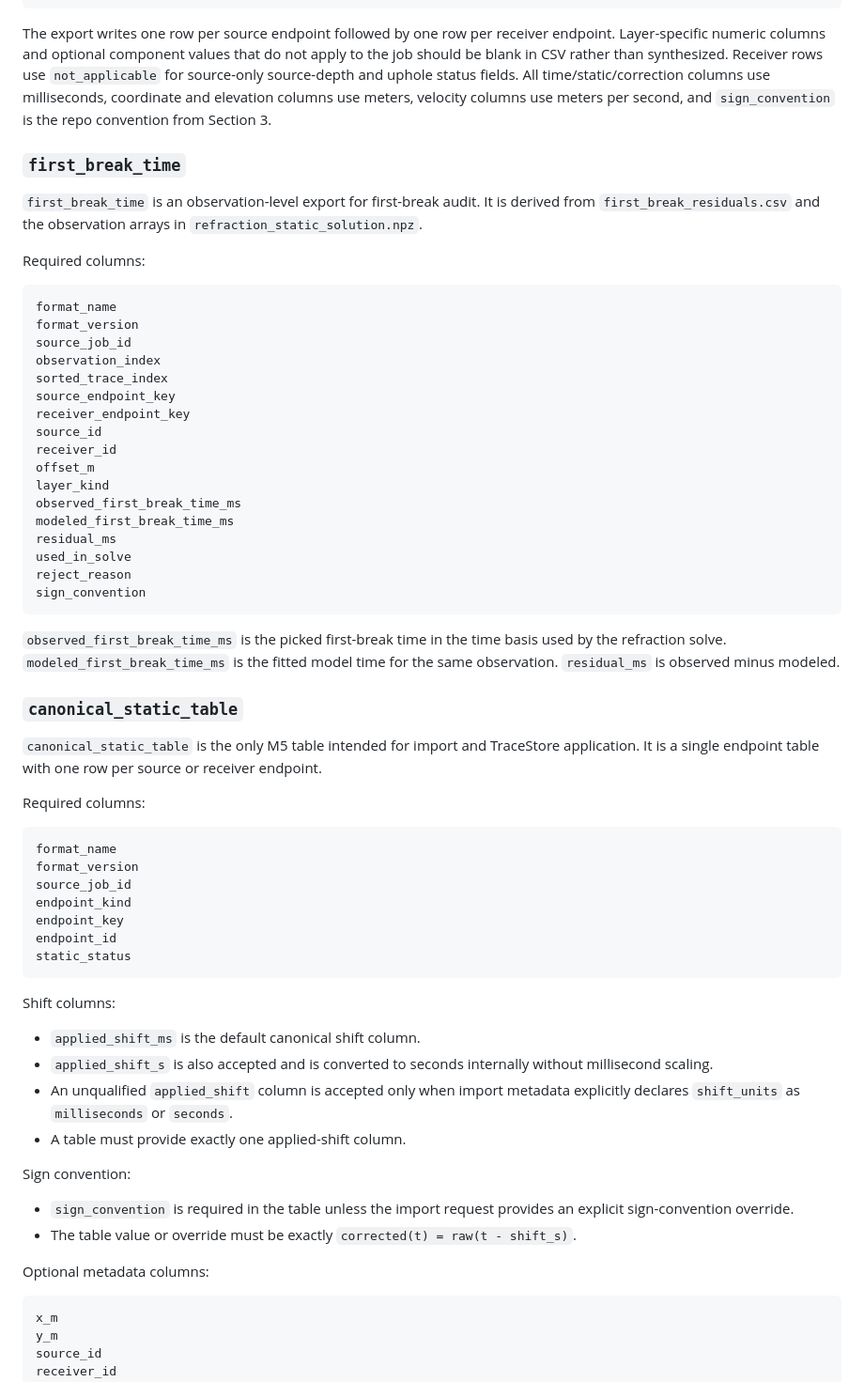
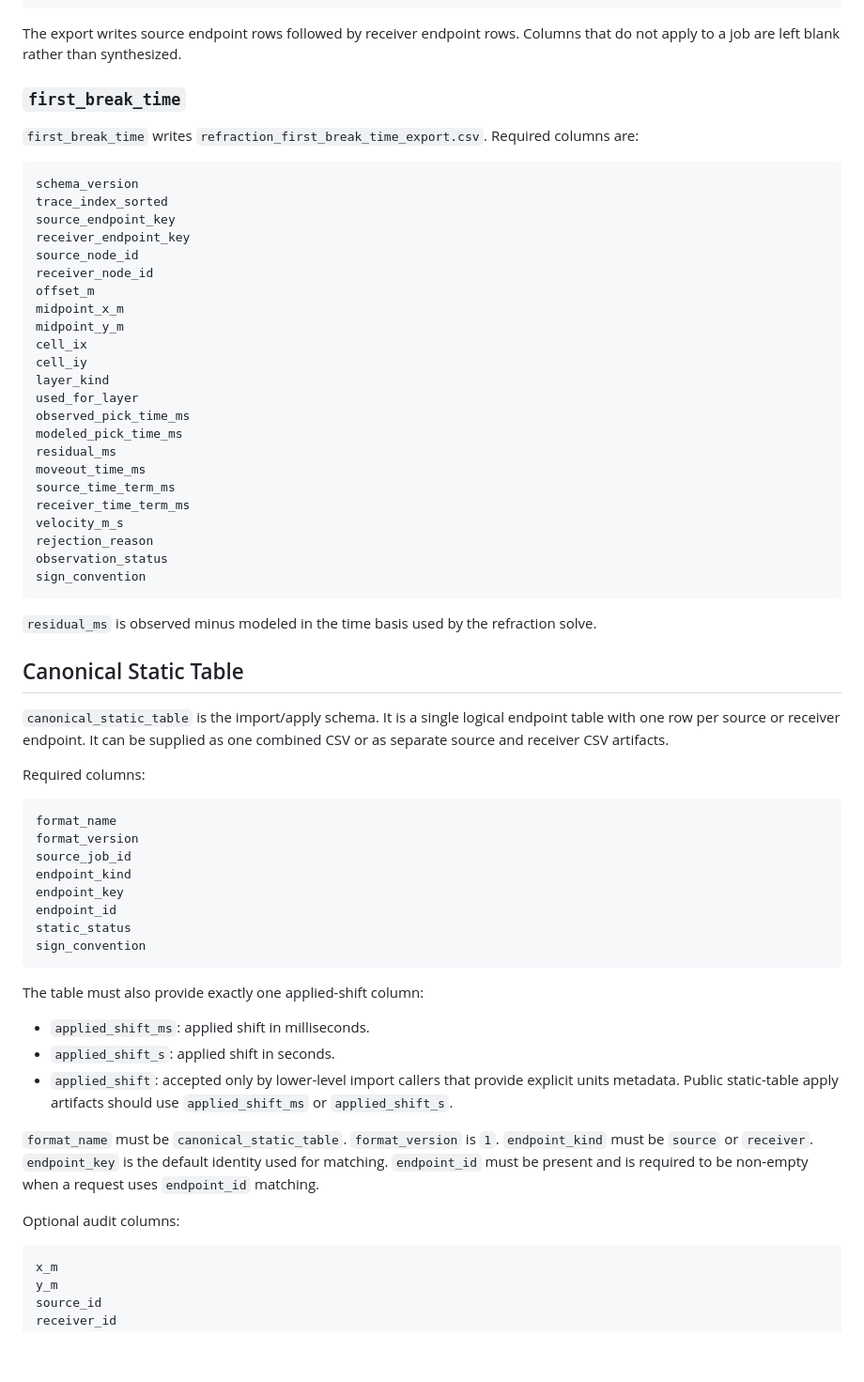
Before and after one commit to ozw4/seisviewer2d, a Markdown page: docs/statics/refraction_m5_exports_table_workflow.md, the part around one of its changes. Shown at 94% size. Drawn GitHub-style; blank space fills up the shorter version.

````diff
--- a/docs/statics/refraction_m5_exports_table_workflow.md
+++ b/docs/statics/refraction_m5_exports_table_workflow.md
@@ -285,51 +204,48 @@ static_status
 sign_convention
 ```
 
-The export writes one row per source endpoint followed by one row per receiver
-endpoint. Layer-specific numeric columns and optional component values that do
-not apply to the job should be blank in CSV rather than synthesized.
-Receiver rows use `not_applicable` for source-only source-depth and uphole
-status fields. All time/static/correction columns use milliseconds, coordinate
-and elevation columns use meters, velocity columns use meters per second, and
-`sign_convention` is the repo convention from Section 3.
+The export writes source endpoint rows followed by receiver endpoint rows.
+Columns that do not apply to a job are left blank rather than synthesized.
 
 ### `first_break_time`
 
-`first_break_time` is an observation-level export for first-break audit. It is
-derived from `first_break_residuals.csv` and the observation arrays in
-`refraction_static_solution.npz`.
-
-Required columns:
+`first_break_time` writes `refraction_first_break_time_export.csv`. Required
+columns are:
 
 ```text
-format_name
-format_version
-source_job_id
-observation_index
-sorted_trace_index
+schema_version
+trace_index_sorted
 source_endpoint_key
 receiver_endpoint_key
-source_id
-receiver_id
+source_node_id
+receiver_node_id
 offset_m
+midpoint_x_m
+midpoint_y_m
+cell_ix
+cell_iy
 layer_kind
-observed_first_break_time_ms
-modeled_first_break_time_ms
+used_for_layer
+observed_pick_time_ms
+modeled_pick_time_ms
 residual_ms
-used_in_solve
-reject_reason
+moveout_time_ms
+source_time_term_ms
+receiver_time_term_ms
+velocity_m_s
+rejection_reason
+observation_status
 sign_convention
 ```
 
-`observed_first_break_time_ms` is the picked first-break time in the time basis
-used by the refraction solve. `modeled_first_break_time_ms` is the fitted model
-time for the same observation. `residual_ms` is observed minus modeled.
+`residual_ms` is observed minus modeled in the time basis used by the
+refraction solve.
 
-### `canonical_static_table`
+## Canonical Static Table
 
-`canonical_static_table` is the only M5 table intended for import and TraceStore
-application. It is a single endpoint table with one row per source or receiver
-endpoint.
+`canonical_static_table` is the import/apply schema. It is a single logical
+endpoint table with one row per source or receiver endpoint. It can be supplied
+as one combined CSV or as separate source and receiver CSV artifacts.
 
 Required columns:
 
@@ -341,25 +257,23 @@ endpoint_kind
 endpoint_key
 endpoint_id
 static_status
+sign_convention
 ```
 
-Shift columns:
+The table must also provide exactly one applied-shift column:
 
-- `applied_shift_ms` is the default canonical shift column.
-- `applied_shift_s` is also accepted and is converted to seconds internally
-  without millisecond scaling.
-- An unqualified `applied_shift` column is accepted only when import metadata
-  explicitly declares `shift_units` as `milliseconds` or `seconds`.
-- A table must provide exactly one applied-shift column.
+- `applied_shift_ms`: applied shift in milliseconds.
+- `applied_shift_s`: applied shift in seconds.
+- `applied_shift`: accepted only by lower-level import callers that provide
+  explicit units metadata. Public static-table apply artifacts should use
+  `applied_shift_ms` or `applied_shift_s`.
 
-Sign convention:
+`format_name` must be `canonical_static_table`. `format_version` is `1`.
+`endpoint_kind` must be `source` or `receiver`. `endpoint_key` is the default
+identity used for matching. `endpoint_id` must be present and is required to be
+non-empty when a request uses `endpoint_id` matching.
 
-- `sign_convention` is required in the table unless the import request provides
-  an explicit sign-convention override.
-- The table value or override must be exactly
-  `corrected(t) = raw(t - shift_s)`.
-
-Optional metadata columns:
+Optional audit columns:
 
 ```text
 x_m
````
Also changed, not shown: other parts of docs/statics/refraction_m5_exports_table_workflow.md (+323 -238 lines), docs/static_correction.md (+3 -1 lines).
